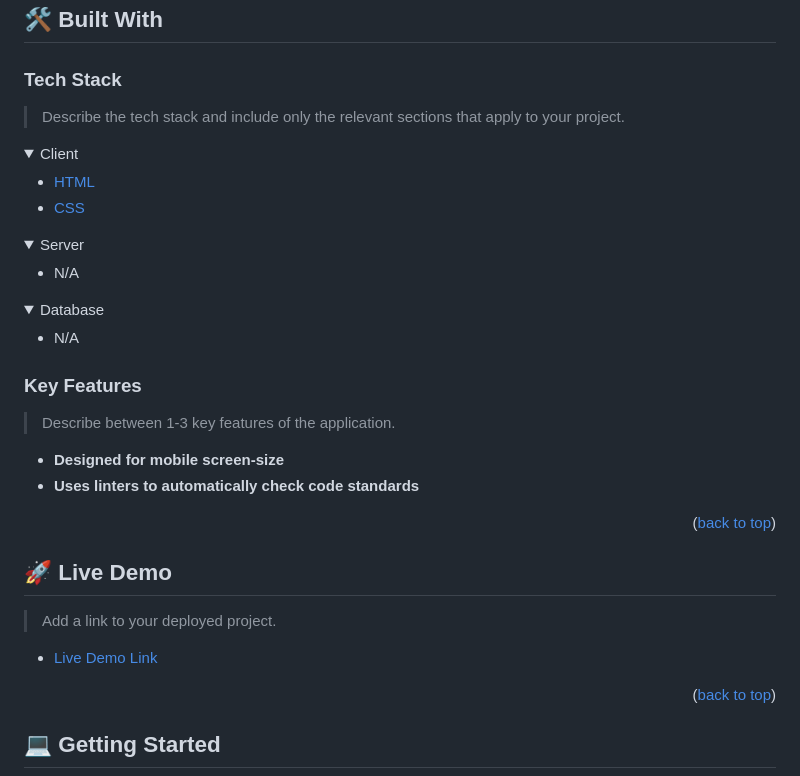
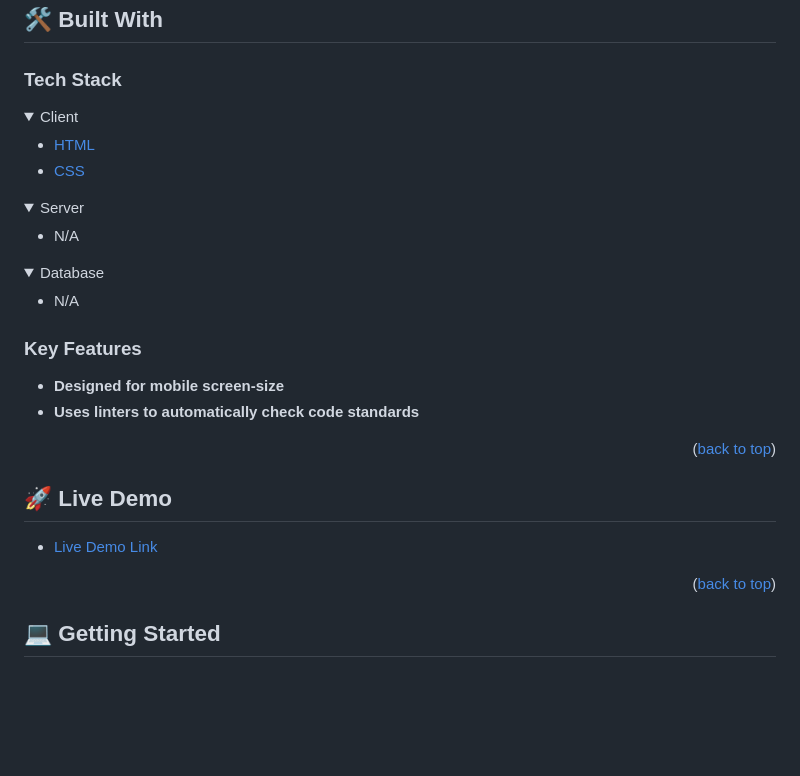
Before and after one commit to hamidazim321/Portfolio-Project, a Markdown page: README.md, the part around the change. Rendered like a GitHub page; folded sections open; blank space fills up the shorter version.

```diff
--- a/README.md
+++ b/README.md
@@ -33,8 +33,6 @@
 
 ### Tech Stack <a name="tech-stack"></a>
 
-> Describe the tech stack and include only the relevant sections that apply to your project.
-
 <details>
   <summary>Client</summary>
   <ul>
@@ -61,8 +59,6 @@
 
 ### Key Features <a name="key-features"></a>
 
-> Describe between 1-3 key features of the application.
-
 - **Designed for mobile screen-size**
 - **Uses linters to automatically check code standards**
 
@@ -71,9 +67,7 @@
 
 ## 🚀 Live Demo <a name="live-demo"></a>
 
-> Add a link to your deployed project.
-
-- [Live Demo Link](https://google.com)
+- [Live Demo Link](https://hamidazim321.github.io/Portfolio-Project/)
 
 <p align="right">(<a href="#readme-top">back to top</a>)</p>
 
```
